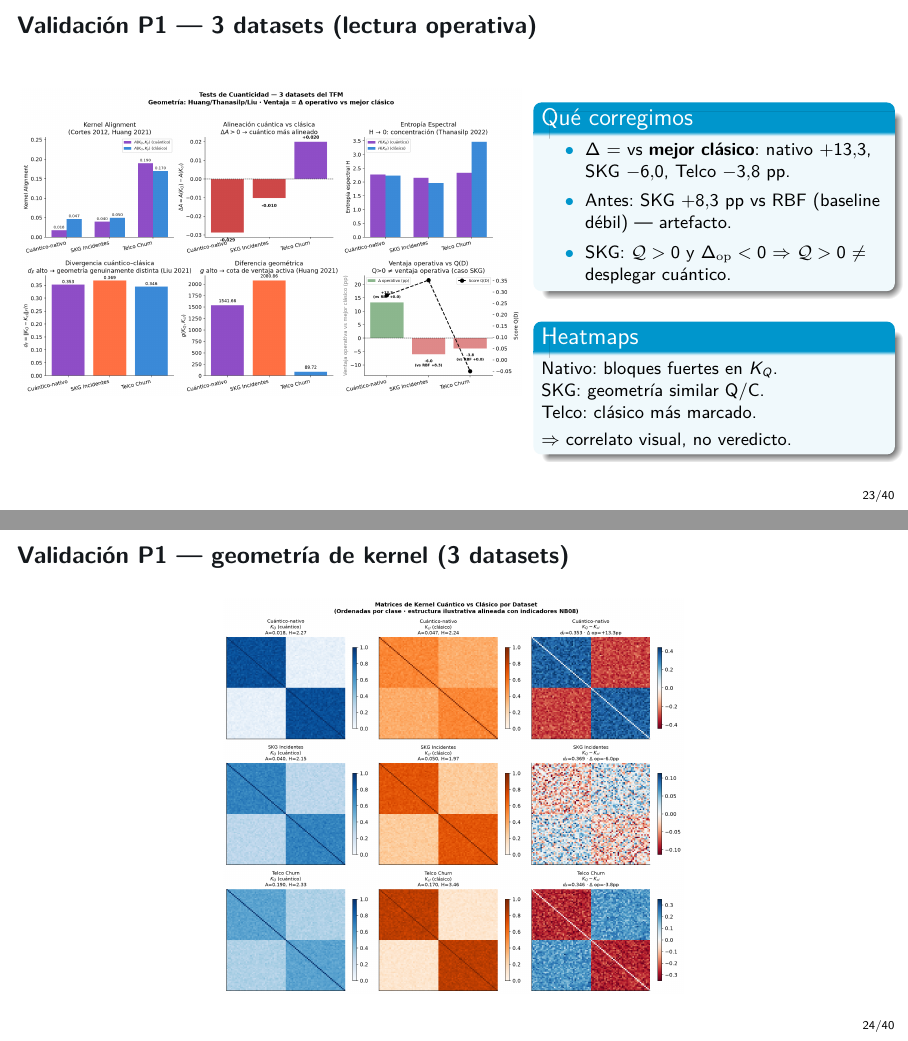
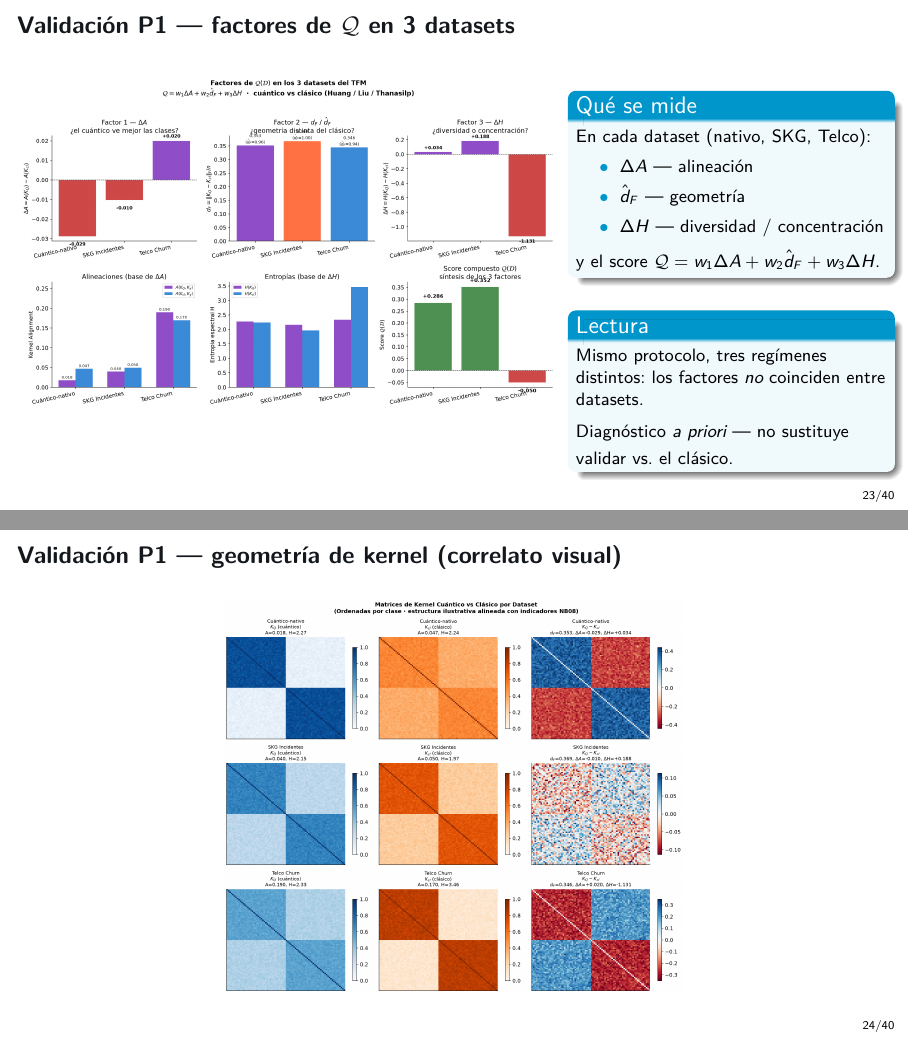
Before and after one commit to juandapradam12/OldUNIR-MasterQC-QuantumAdvantageInDataScienceOld, LaTeX slides (Documento/Defensa/defensa.tex): pages 23 and 24 of 40, joined at a grey line. Compiled offline with pdfLaTeX.

Commit message:
Reframe NB08 figure around Q(D) factor measurements.
Show ΔA, d_F and ΔH (plus supporting A/H and composite Q) across the
three datasets; drop the operational-advantage panel from this slide
and retitle the defense frame to match that purpose.

Co-authored-by: Juan David Prada Malagon  <pradamalagonjd@gmail.com>

```diff
--- a/Documento/Defensa/defensa.tex
+++ b/Documento/Defensa/defensa.tex
@@ -589,40 +589,39 @@ el barrido $\alpha$ sí.}
 \end{columns}
 \end{frame}
 
-\begin{frame}{Validación P1 --- 3 datasets (lectura operativa)}
+\begin{frame}{Validación P1 --- factores de $\mathcal{Q}$ en 3 datasets}
 \begin{columns}[T]
-\begin{column}{0.58\textwidth}
+\begin{column}{0.62\textwidth}
 \centering
-\includegraphics[width=\linewidth,height=0.72\textheight,keepaspectratio]{08_test_cuanticidad_datasets.png}
+\includegraphics[width=\linewidth,height=0.78\textheight,keepaspectratio]{08_test_cuanticidad_datasets.png}
 \end{column}
-\begin{column}{0.40\textwidth}
-\begin{block}{Qué corregimos}
+\begin{column}{0.36\textwidth}
+\begin{block}{Qué se mide}
 {\footnotesize
+En cada dataset (nativo, SKG, Telco):
 \begin{itemize}
-  \item $\Delta$ = vs \textbf{mejor clásico}:
-        nativo $+13.3$, SKG $-6.0$,
-        Telco $-3.8$~pp.
-  \item Antes: SKG $+8.3$~pp vs RBF
-        (baseline débil) --- artefacto.
-  \item SKG: $\mathcal{Q}>0$ y
-        $\Delta_{\mathrm{op}}<0$
-        $\Rightarrow$ $\mathcal{Q}>0$
-        $\neq$ desplegar cuántico.
-\end{itemize}}
+  \item $\Delta A$ --- alineación
+  \item $\hat{d}_F$ --- geometría
+  \item $\Delta H$ --- diversidad /
+        concentración
+\end{itemize}
+y el score
+$\mathcal{Q}=w_1\Delta A+w_2\hat{d}_F+w_3\Delta H$.}
 \end{block}
-\vspace{0.3em}
-\begin{block}{Heatmaps}
+\vspace{0.4em}
+\begin{block}{Lectura}
 {\footnotesize
-Nativo: bloques fuertes en $K_Q$.\\
-SKG: geometría similar Q/C.\\
-Telco: clásico más marcado.\\
-$\Rightarrow$ correlato visual, no veredicto.}
+Mismo protocolo, tres regímenes
+distintos: los factores \emph{no}
+coinciden entre datasets.\\[0.3em]
+Diagnóstico \emph{a priori} ---
+no sustituye validar vs.\ el clásico.}
 \end{block}
 \end{column}
 \end{columns}
 \end{frame}
 
-\begin{frame}{Validación P1 --- geometría de kernel (3 datasets)}
+\begin{frame}{Validación P1 --- geometría de kernel (correlato visual)}
 \centering
 \includegraphics[width=0.92\linewidth,height=0.82\textheight,keepaspectratio]{08_kernel_heatmaps_comparativa.png}
 \end{frame}
```
Also changed, not shown: Documento/Capitulos/investigacion_original.tex (+1 -1 lines), Documento/Defensa/defensa.pdf, POCs/data/output/figures/08_kernel_heatmaps_comparativa.png, POCs/data/output/figures/08_test_cuanticidad_datasets.png, 2 other files.
